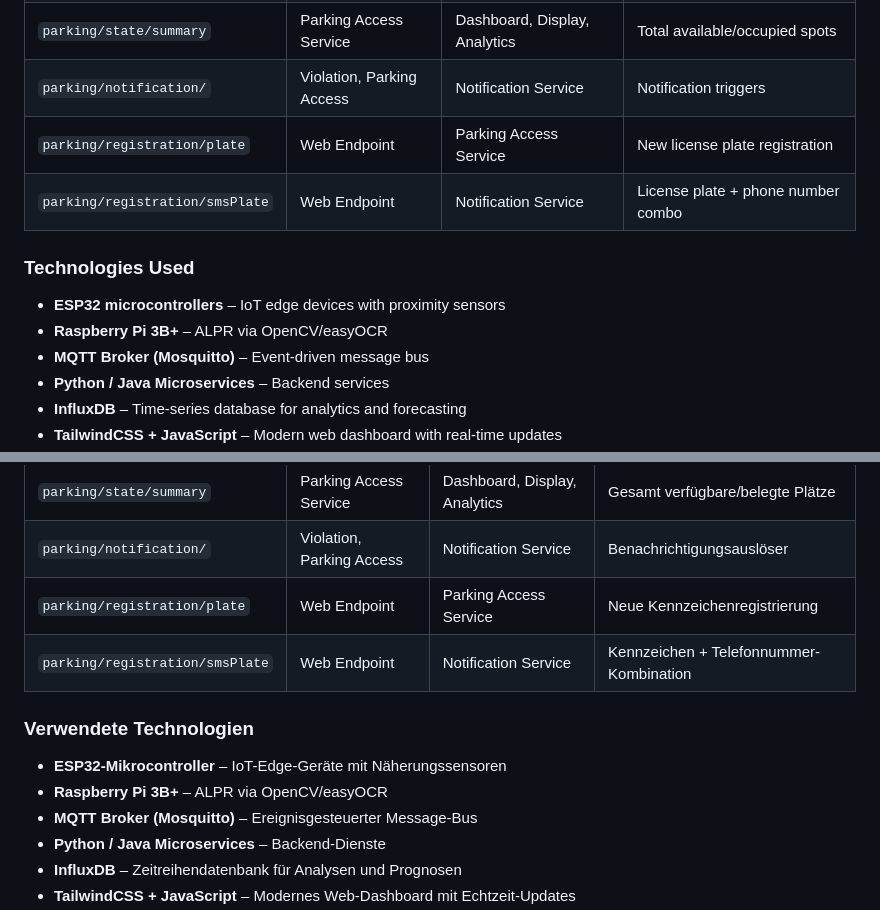
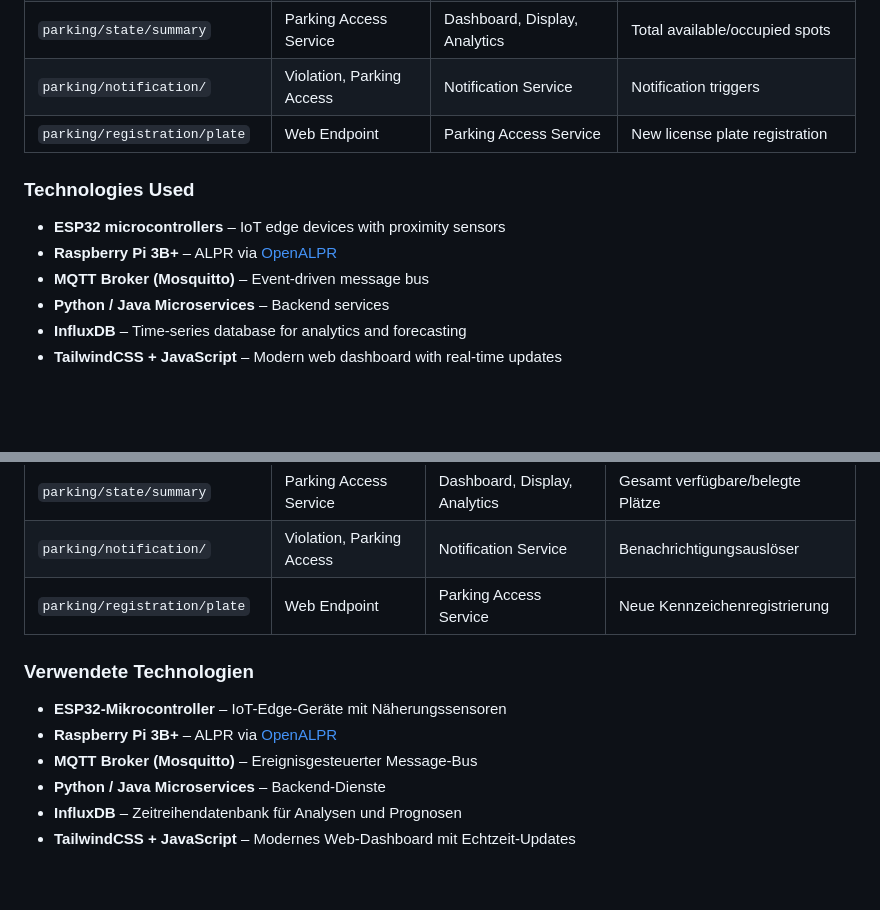
Before and after one commit to DrSommer20/CampusPark, a Markdown page: README.md, 2 parts joined by grey strips. GitHub-like rendering; blank space fills up the shorter version.

Commit message:
Remove smsPlate registration and update Raspberry Pi info

```diff
--- a/README.md
+++ b/README.md
@@ -75,12 +75,11 @@ The system consists of the following components:
 | `parking/state/summary`           | Parking Access Service     | Dashboard, Display, Analytics   | Total available/occupied spots       |
 | `parking/notification/`           | Violation, Parking Access  | Notification Service            | Notification triggers                |
 | `parking/registration/plate`      | Web Endpoint               | Parking Access Service          | New license plate registration       |
-| `parking/registration/smsPlate`   | Web Endpoint               | Notification Service            | License plate + phone number combo   |
 
 ### Technologies Used
 
 - **ESP32 microcontrollers** – IoT edge devices with proximity sensors
-- **Raspberry Pi 3B+** – ALPR via OpenCV/easyOCR
+- **Raspberry Pi 3B+** – ALPR via [OpenALPR](https://github.com/openalpr/openalpr)
 - **MQTT Broker (Mosquitto)** – Event-driven message bus
 - **Python / Java Microservices** – Backend services
 - **InfluxDB** – Time-series database for analytics and forecasting
@@ -160,12 +159,11 @@ Das System besteht aus folgenden Komponenten:
 | `parking/state/summary`           | Parking Access Service     | Dashboard, Display, Analytics   | Gesamt verfügbare/belegte Plätze          |
 | `parking/notification/`           | Violation, Parking Access  | Notification Service            | Benachrichtigungsauslöser                 |
 | `parking/registration/plate`      | Web Endpoint               | Parking Access Service          | Neue Kennzeichenregistrierung             |
-| `parking/registration/smsPlate`   | Web Endpoint               | Notification Service            | Kennzeichen + Telefonnummer-Kombination   |
 
 ### Verwendete Technologien
 
 - **ESP32-Mikrocontroller** – IoT-Edge-Geräte mit Näherungssensoren
-- **Raspberry Pi 3B+** – ALPR via OpenCV/easyOCR
+- **Raspberry Pi 3B+** – ALPR via [OpenALPR](https://github.com/openalpr/openalpr)
 - **MQTT Broker (Mosquitto)** – Ereignisgesteuerter Message-Bus
 - **Python / Java Microservices** – Backend-Dienste
 - **InfluxDB** – Zeitreihendatenbank für Analysen und Prognosen
```
